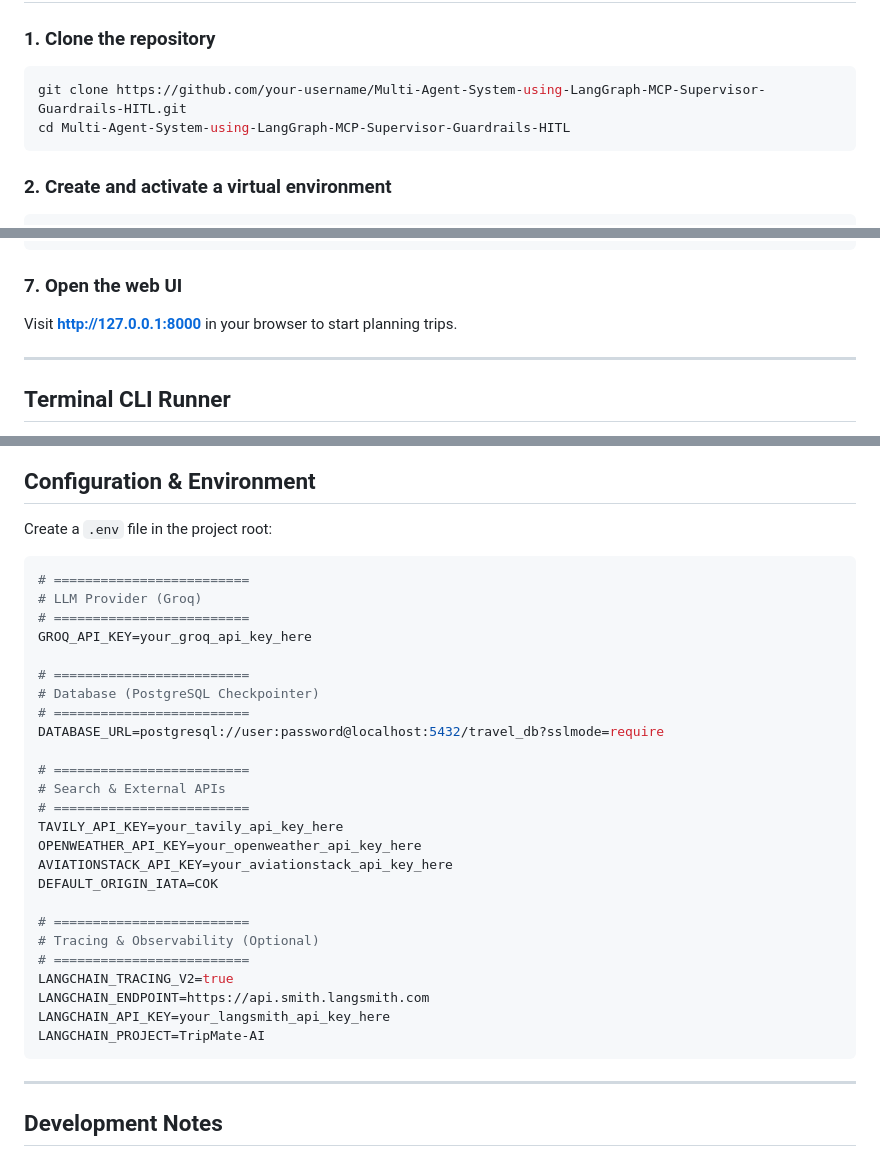
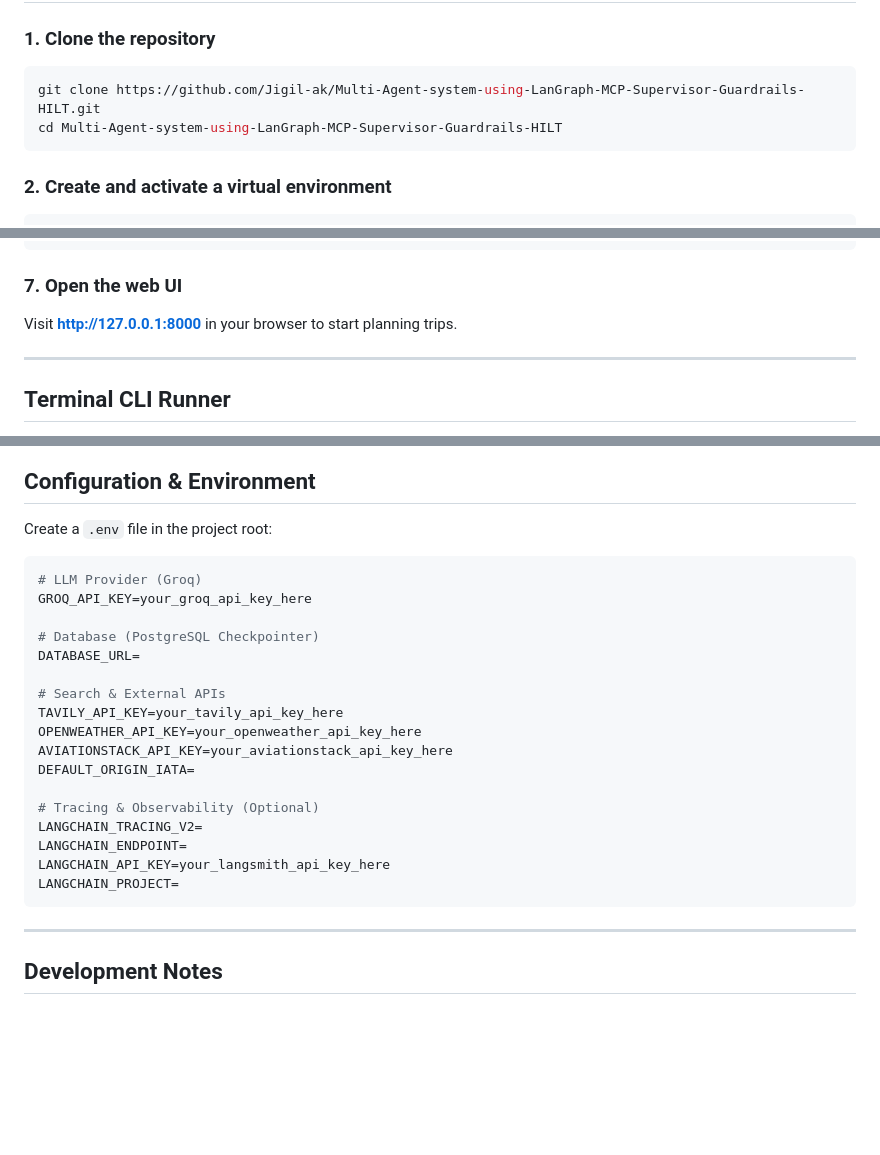
Before and after one commit to Jigil-ak/Multi-Agent-system-using-LanGraph-MCP-Supervisor-Guardrails-HILT, a Markdown page: README.md, 3 parts joined by grey strips. Rendered like a GitHub page; blank space fills up the shorter version.

````diff
--- a/README.md
+++ b/README.md
@@ -104,8 +106,8 @@ User Request
 
 ### 1. Clone the repository
 ```bash
-git clone https://github.com/your-username/Multi-Agent-System-using-LangGraph-MCP-Supervisor-Guardrails-HITL.git
-cd Multi-Agent-System-using-LangGraph-MCP-Supervisor-Guardrails-HITL
+git clone https://github.com/Jigil-ak/Multi-Agent-system-using-LanGraph-MCP-Supervisor-Guardrails-HILT.git
+cd Multi-Agent-system-using-LanGraph-MCP-Supervisor-Guardrails-HILT
 ```
 
 ### 2. Create and activate a virtual environment
@@ -139,7 +141,7 @@ uvicorn app:app --reload --host 127.0.0.1 --port 8000
 ```
 
 ### 7. Open the web UI
-Visit **[http://127.0.0.1:8000](http://127.0.0.1:8000)** in your browser to start planning trips.
+Visit **http://127.0.0.1:8000** in your browser to start planning trips.
 
 ---
 
@@ -207,31 +209,23 @@ curl -X POST http://127.0.0.1:8000/api/travel/approve \
 Create a `.env` file in the project root:
 
 ```ini
-# =========================
 # LLM Provider (Groq)
-# =========================
 GROQ_API_KEY=your_groq_api_key_here
 
-# =========================
 # Database (PostgreSQL Checkpointer)
-# =========================
-DATABASE_URL=postgresql://user:password@localhost:5432/travel_db?sslmode=require
+DATABASE_URL=
 
-# =========================
 # Search & External APIs
-# =========================
 TAVILY_API_KEY=your_tavily_api_key_here
 OPENWEATHER_API_KEY=your_openweather_api_key_here
 AVIATIONSTACK_API_KEY=your_aviationstack_api_key_here
-DEFAULT_ORIGIN_IATA=COK
+DEFAULT_ORIGIN_IATA=
 
-# =========================
 # Tracing & Observability (Optional)
-# =========================
-LANGCHAIN_TRACING_V2=true
-LANGCHAIN_ENDPOINT=https://api.smith.langsmith.com
+LANGCHAIN_TRACING_V2=
+LANGCHAIN_ENDPOINT=
 LANGCHAIN_API_KEY=your_langsmith_api_key_here
-LANGCHAIN_PROJECT=TripMate-AI
+LANGCHAIN_PROJECT=
 ```
 
 ---
````
Also changed, not shown: other parts of README.md (+2 -4 lines).
